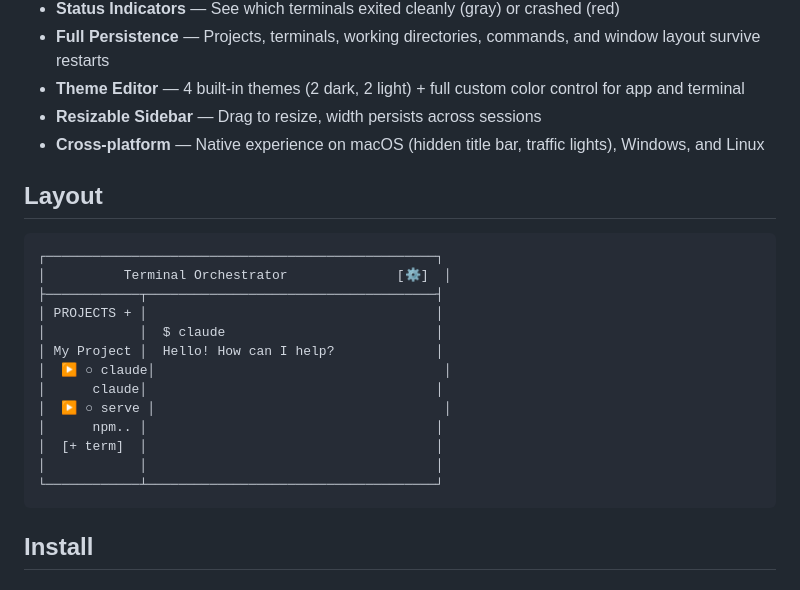
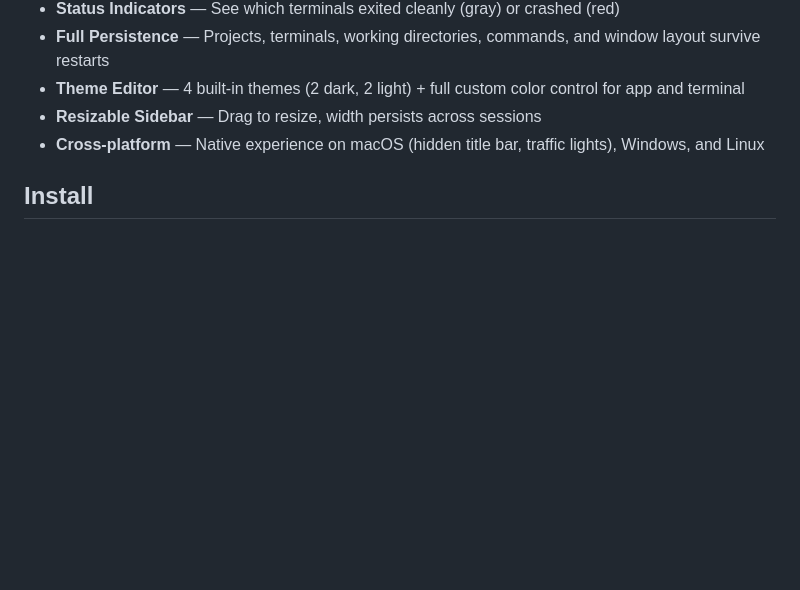
Before and after one commit to jaumebalust/terminal-orchestrator, a Markdown page: README.md, the part around the change. Drawn GitHub-style; blank space fills up the shorter version.

````diff
--- a/README.md
+++ b/README.md
@@ -16,24 +16,6 @@ A multi-project terminal workspace for macOS, Windows, and Linux. Organize termi
 - **Theme Editor** — 4 built-in themes (2 dark, 2 light) + full custom color control for app and terminal
 - **Resizable Sidebar** — Drag to resize, width persists across sessions
 - **Cross-platform** — Native experience on macOS (hidden title bar, traffic lights), Windows, and Linux
-
-## Layout
-
-```
-┌──────────────────────────────────────────────────┐
-│          Terminal Orchestrator              [⚙]  │
-├────────────┬─────────────────────────────────────┤
-│ PROJECTS + │                                     │
-│            │  $ claude                           │
-│ My Project │  Hello! How can I help?             │
-│  ▶ ○ claude│                                     │
-│      claude│                                     │
-│  ▶ ○ serve │                                     │
-│      npm.. │                                     │
-│  [+ term]  │                                     │
-│            │                                     │
-└────────────┴─────────────────────────────────────┘
-```
 
 ## Install
 
````
